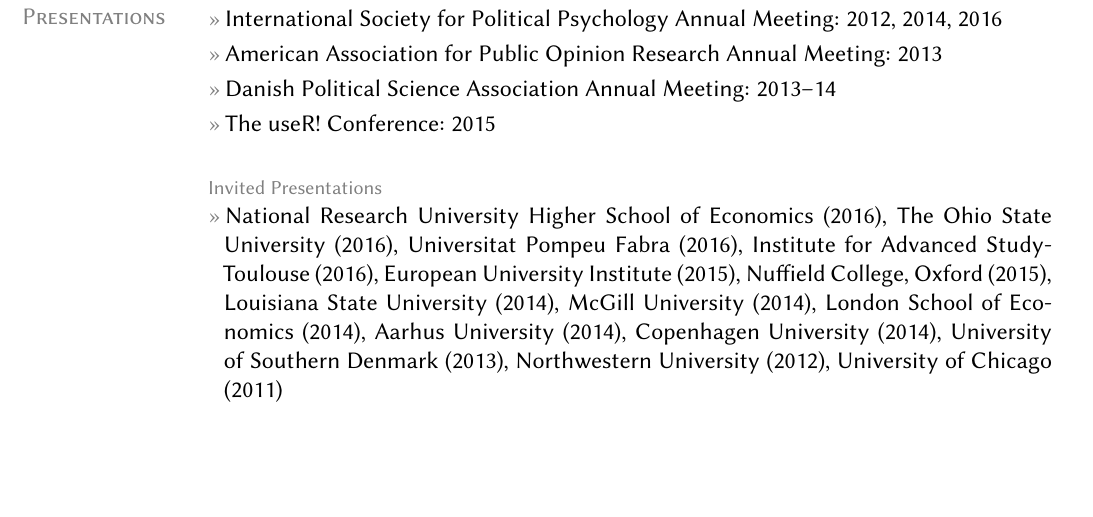
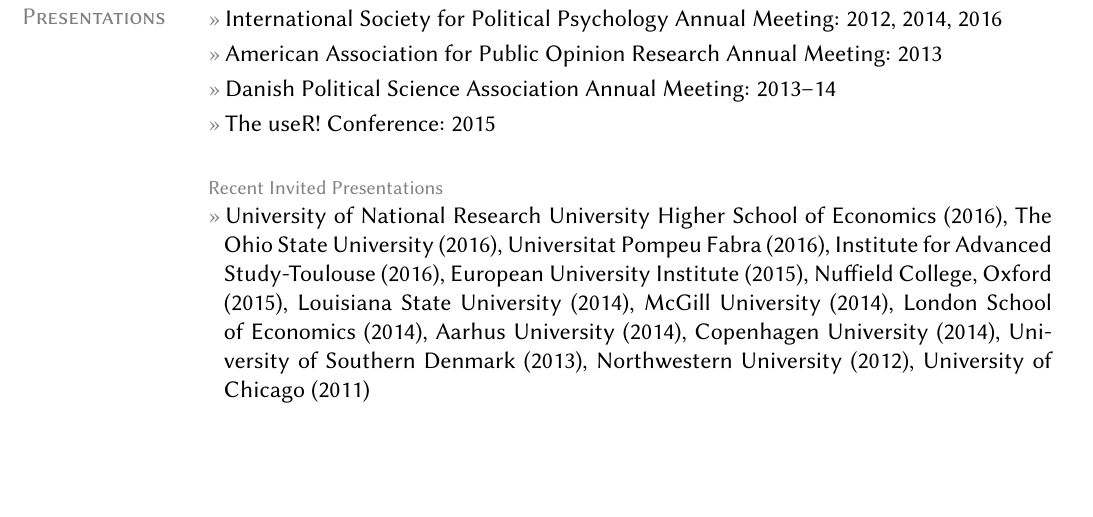
Before and after one commit to leeper/leeper.github.io, a LaTeX CV (cv/cv-2pp.tex): part of page 2 of 2, cut so that both start at the same text. Compiled offline with pdfLaTeX.

Commit message:
update cv

```diff
--- a/cv/cv-2pp.tex
+++ b/cv/cv-2pp.tex
@@ -136,8 +137,8 @@
 \entry{Danish Political Science Association Annual Meeting: 2013--14}
 \entry{The useR! Conference: 2015}
 
-\topic{Invited Presentations}
-\entry{National Research University Higher School of Economics (2016), The Ohio State University (2016), Universitat Pompeu Fabra (2016), Institute for Advanced Study-Toulouse (2016), European University Institute (2015), Nuffield College, Oxford (2015), Louisiana State University (2014), McGill University (2014), London School of Economics (2014), Aarhus University (2014), Copenhagen University (2014), University of Southern Denmark (2013), Northwestern University (2012), University of Chicago (2011)}
+\topic{Recent Invited Presentations}
+\entry{University of National Research University Higher School of Economics (2016), The Ohio State University (2016), Universitat Pompeu Fabra (2016), Institute for Advanced Study-Toulouse (2016), European University Institute (2015), Nuffield College, Oxford (2015), Louisiana State University (2014), McGill University (2014), London School of Economics (2014), Aarhus University (2014), Copenhagen University (2014), University of Southern Denmark (2013), Northwestern University (2012), University of Chicago (2011)}
 
 %\section{Teaching and Advising}
 %\topic{Experience: London School of Economics and Political Science}
```
Also changed, not shown: cv/cv.tex (+3 -1 lines), research.md (+2 -0 lines), teaching.md (+3 -0 lines), cv/cv-2pp.pdf, cv/cv.pdf, cv/cv-2pp.tex (1 more changed lines).
